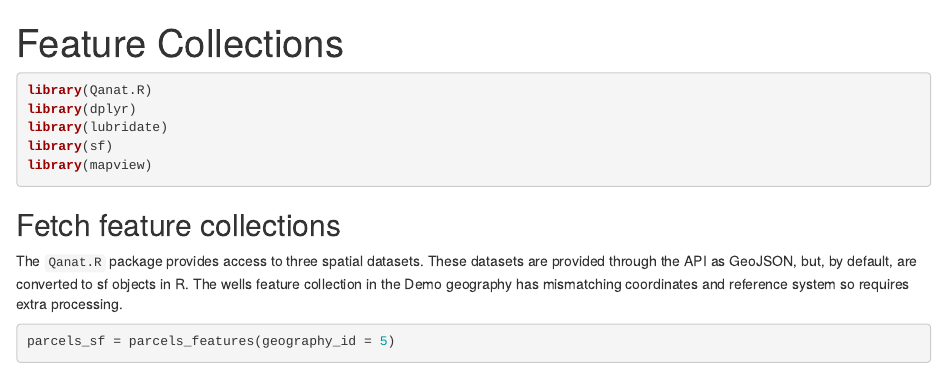
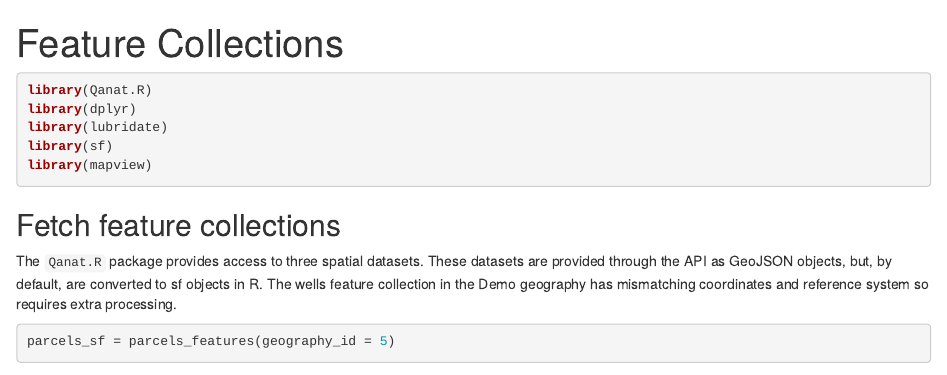
Before and after one commit to esassoc/qanat-community, an R Markdown document (Qanat.R/inst/examples/feature-collections.Rmd): the page in a window 1100 px wide, from its top. Rendered offline with R 4.5, knitr and Pandoc, with nearby package versions; some code elsewhere in the file could not run offline.

Commit message:
Qanat.R: small change to feature collections example

````diff
--- a/Qanat.R/inst/examples/feature-collections.Rmd
+++ b/Qanat.R/inst/examples/feature-collections.Rmd
@@ -13,7 +13,7 @@ library(mapview)
 
 ## Fetch feature collections
 
-The `Qanat.R` package provides access to three spatial datasets. These datasets are provided through the API as GeoJSON, but, by default, are converted to sf objects in R. The wells feature collection in the Demo geography has mismatching coordinates and reference system so requires extra processing.
+The `Qanat.R` package provides access to three spatial datasets. These datasets are provided through the API as GeoJSON objects, but, by default, are converted to sf objects in R. The wells feature collection in the Demo geography has mismatching coordinates and reference system so requires extra processing.
 
 ```{r}
 parcels_sf = parcels_features(geography_id = 5)
````
